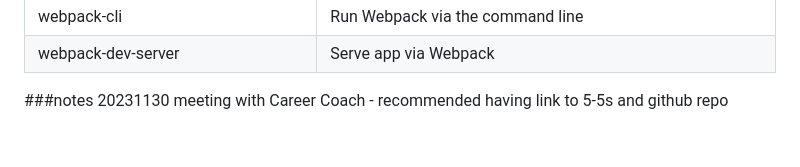
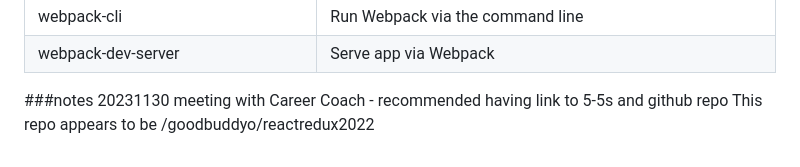
Before and after one commit to goodbuddyo/reactredux2022, a Markdown page: README.md, the part around the change. Rendered like a GitHub page.

Commit message:
show repo name on readme reactredux2022

```diff
--- a/README.md
+++ b/README.md
@@ -73,3 +73,4 @@
 
 ###notes
 20231130 meeting with Career Coach - recommended having link to 5-5s and github repo
+This repo appears to be /goodbuddyo/reactredux2022
```
